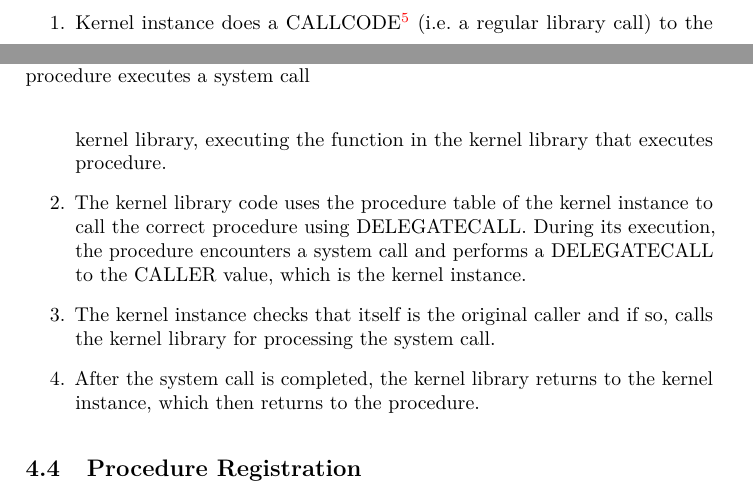
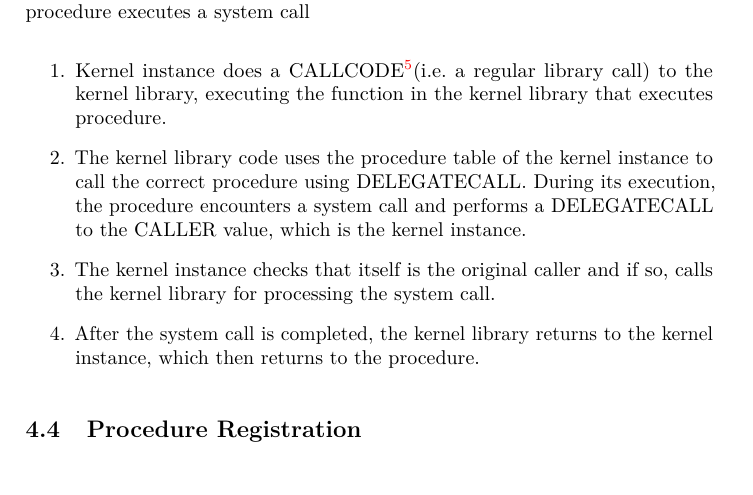
Before and after one commit to Daohub-io/beaker-whitepaper, a LaTeX paper (Whitepaper.tex): two parts of pages 9 and 10 of 18 before the commit and part of page 10 of 18 after it, the two joined at a grey line, cut so that both start at the same text. Compiled offline with pdfLaTeX.

Commit message:
Prevent breaking up steps

```diff
--- a/Whitepaper.tex
+++ b/Whitepaper.tex
@@ -458,13 +458,11 @@ done when a procedure executes a system call}
 
 The process for executing a procedure is as follows:
 
+\begin{minipage}{\textwidth}
 \begin{enumerate}
 \def\labelenumi{\arabic{enumi}.}
 \item
-  Kernel instance does a CALLCODE\footnote{The difference between CALLCODE and
-  DELEGATECALL is that CALLCODE resets the CALLER value to whichever contract
-  executed it. We use this to our advantage, as this sets the CALLER value to
-  the kernel instance, allowing us to use it in system calls.} (i.e.~a regular
+  Kernel instance does a CALLCODE\footnotemark (i.e.~a regular
   library call) to the kernel
   library, executing the function in the kernel library that executes
   procedure.
```
Also changed, not shown: Whitepaper.tex (5 more changed lines).
